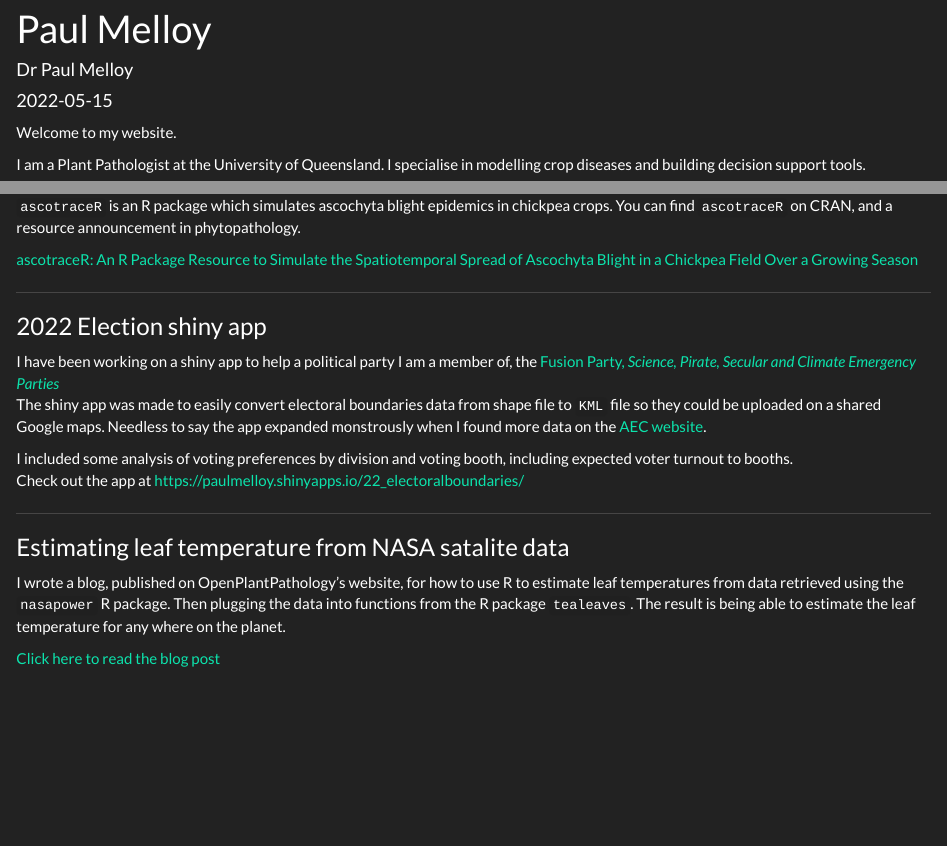
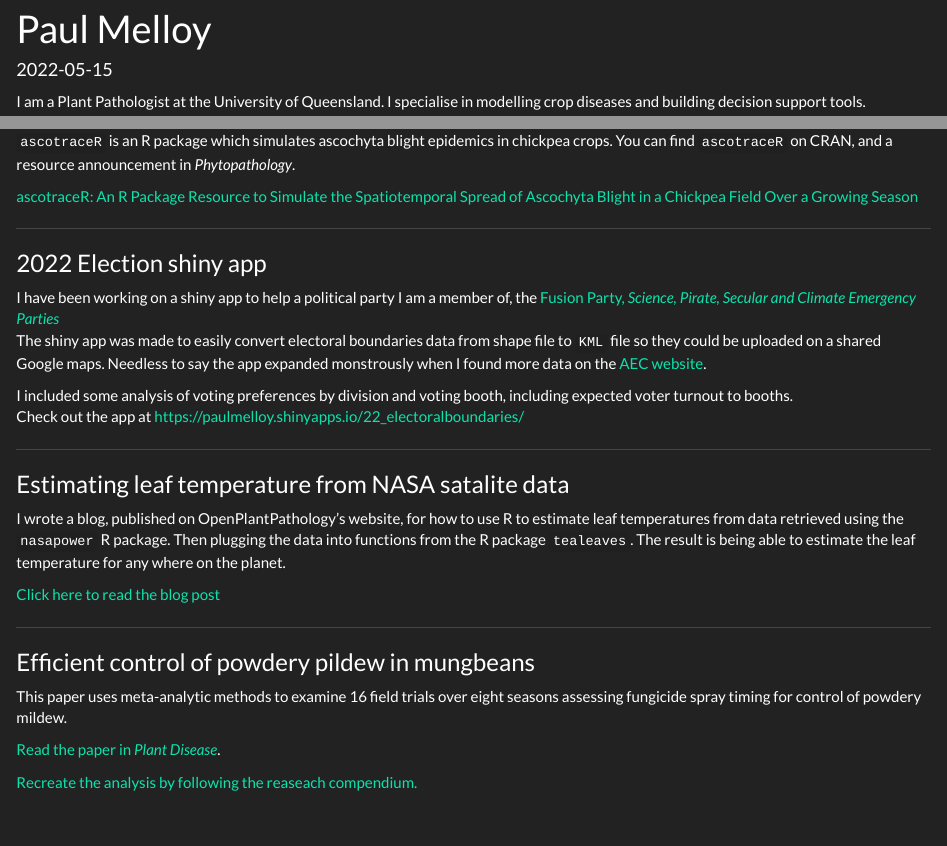
Before and after one commit to PaulMelloy/PaulMelloy.github.io, an R Markdown document (index.Rmd): the page in a window 1100 px wide, from 90 px down, and a second part further down, joined at a grey line. Rendered offline with R 4.5, knitr and Pandoc, with nearby package versions.

Commit message:
add mungbean paper

```diff
--- a/index.Rmd
+++ b/index.Rmd
@@ -1,10 +1,7 @@
 ---
 title: "Paul Melloy"
-author: "Dr Paul Melloy"
 date: "2022-05-15"
 ---
-
-Welcome to my website.
 
 I am a Plant Pathologist at the University of Queensland.
 I specialise in modelling crop diseases and building decision support tools.
@@ -17,7 +14,7 @@ I specialise in modelling crop diseases and building decision support tools.
 
 `ascotraceR` is an R package which simulates ascochyta blight epidemics in chickpea
 crops.
-You can find `ascotraceR` on CRAN, and a resource announcement in phytopathology.
+You can find `ascotraceR` on CRAN, and a resource announcement in *Phytopathology*.
 
 [ascotraceR: An R Package Resource to Simulate the Spatiotemporal Spread of Ascochyta Blight in a Chickpea Field Over a Growing Season](https://apsjournals.apsnet.org/doi/10.1094/PHYTO-01-22-0016-A)
 
@@ -45,3 +42,13 @@ Then plugging the data into functions from the R package `tealeaves`.
 The result is being able to estimate the leaf temperature for any where on the planet.
 
 [Click here to read the blog post](https://openplantpathology.netlify.app/posts/2022-04-01-powerful-tea-using-nasapower-and-tealeaves-to-obtain-leaf-temperatures/)
+
+***
+
+### Efficient control of powdery pildew in mungbeans
+
+This paper uses meta-analytic methods to examine 16 field trials over eight seasons assessing fungicide spray timing for control of powdery mildew.
+
+[Read the paper in *Plant Disease*](https://apsjournals.apsnet.org/doi/10.1094/PDIS-06-21-1256-RE).
+
+[Recreate the analysis by following the reaseach compendium.](https://openplantpathology.github.io/Mungbean_PM/preliminary-analysis.html)
```
